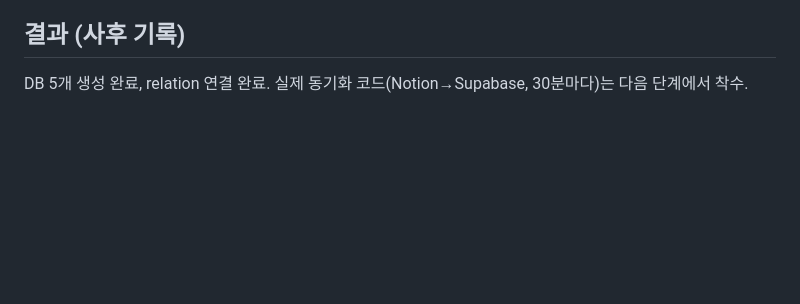
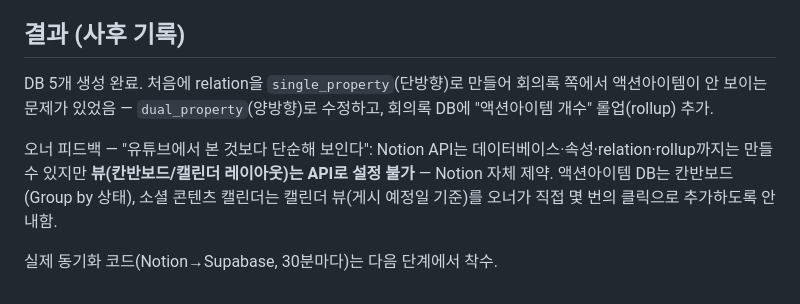
Before and after one commit to goldentreeautomation/golden-tree-automation, a Markdown page: docs/decisions/0006-notion-meeting-structure.md, the part around the change. GitHub-like rendering; blank space fills up the shorter version.

Commit message:
docs: Notion relation 양방향 수정 + rollup 추가 기록
single_property로 만들어 회의록 쪽에서 액션아이템이 안 보이던 문제를 dual_property로
수정. 회의록에 액션아이템 개수 롤업 추가. 뷰(칸반/캘린더)는 API로 불가해 오너가
직접 설정하도록 안내 — decisions/0006에 기록.

Co-Authored-By: Claude Sonnet 5 <noreply@anthropic.com>

```diff
--- a/docs/decisions/0006-notion-meeting-structure.md
+++ b/docs/decisions/0006-notion-meeting-structure.md
@@ -39,4 +39,8 @@ M2~M3 순서 3번(Notion 결정 기록 동기화). 오너는 회사·회의 경
 
 ## 결과 (사후 기록)
 
-DB 5개 생성 완료, relation 연결 완료. 실제 동기화 코드(Notion→Supabase, 30분마다)는 다음 단계에서 착수.
+DB 5개 생성 완료. 처음에 relation을 `single_property`(단방향)로 만들어 회의록 쪽에서 액션아이템이 안 보이는 문제가 있었음 — `dual_property`(양방향)로 수정하고, 회의록 DB에 "액션아이템 개수" 롤업(rollup) 추가.
+
+오너 피드백 — "유튜브에서 본 것보다 단순해 보인다": Notion API는 데이터베이스·속성·relation·rollup까지는 만들 수 있지만 **뷰(칸반보드/캘린더 레이아웃)는 API로 설정 불가** — Notion 자체 제약. 액션아이템 DB는 칸반보드(Group by 상태), 소셜 콘텐츠 캘린더는 캘린더 뷰(게시 예정일 기준)를 오너가 직접 몇 번의 클릭으로 추가하도록 안내함.
+
+실제 동기화 코드(Notion→Supabase, 30분마다)는 다음 단계에서 착수.
```
